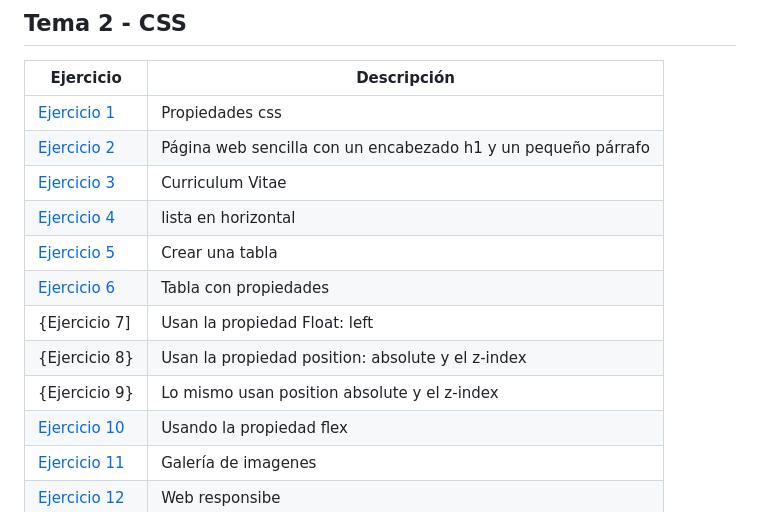
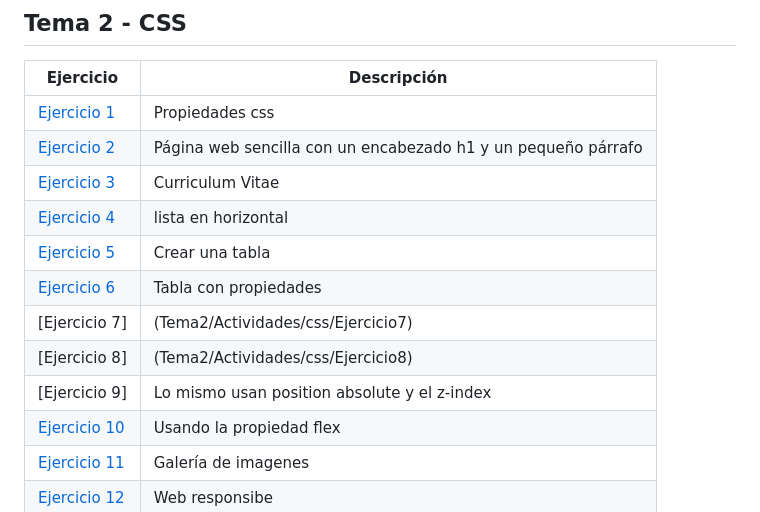
Before and after one commit to Jramesp/LLMM1DAW, a Markdown page: README.md, the part around the change. Drawn GitHub-style.

```diff
--- a/README.md
+++ b/README.md
@@ -12,15 +12,15 @@ Ejercicio  | Descripción
 
 Ejercicio  | Descripción
 -----------|--------------
- [Ejercicio 1](/Tema2/Ejercicio1.html)         | Propiedades css
- [Ejercicio 2](/Tema2/Ejercicio2)         | Página web sencilla con un encabezado h1 y un pequeño párrafo
- [Ejercicio 3](/Tema2/Ejercicio3.html)         | Curriculum Vitae
- [Ejercicio 4](/Tema2/Ejercicio4.html)         | lista en horizontal
- [Ejercicio 5](/Tema2/Ejercicio5.html)         | Crear una tabla
- [Ejercicio 6](/Tema2/Ejercicio6.html)         | Tabla con propiedades
- {Ejercicio 7]| Usan la propiedad Float: left
- {Ejercicio 8}| Usan la propiedad position: absolute y el z-index
- {Ejercicio 9}| Lo mismo usan position absolute y el z-index
+ [Ejercicio 1](Tema2/Actividades/css/Ejercicio1)         | Propiedades css
+ [Ejercicio 2](Tema2/Actividades/css/Ejercicio2)         | Página web sencilla con un encabezado h1 y un pequeño párrafo
+ [Ejercicio 3](Tema2/Actividades/css/Ejercicio3)         | Curriculum Vitae
+ [Ejercicio 4](Tema2/Actividades/css/Ejercicio4)         | lista en horizontal
+ [Ejercicio 5](Tema2/Actividades/css/Ejercicio5)         | Crear una tabla
+ [Ejercicio 6](Tema2/Actividades/css/Ejercicio6)         | Tabla con propiedades
+ [Ejercicio 7]|(Tema2/Actividades/css/Ejercicio7)        | Usan la propiedad Float: left
+ [Ejercicio 8]|(Tema2/Actividades/css/Ejercicio8)        | Usan la propiedad position: absolute y el z-index
+ [Ejercicio 9]| Lo mismo usan position absolute y el z-index
  [Ejercicio 10](/Tema2/Ejercicio10.html) | Usando la propiedad flex
  [Ejercicio 11](/Tema2/Ejercicio11) | Galería de imagenes
  [Ejercicio 12](/Tema2/Ejercicio12.html) | Web responsibe
```
